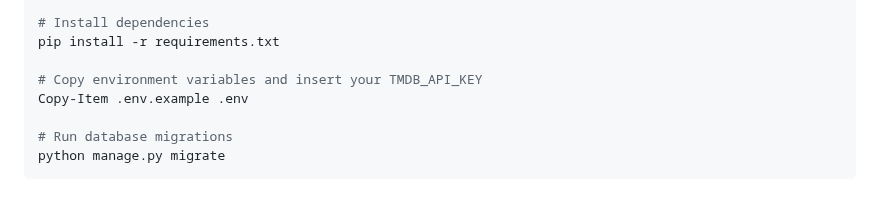
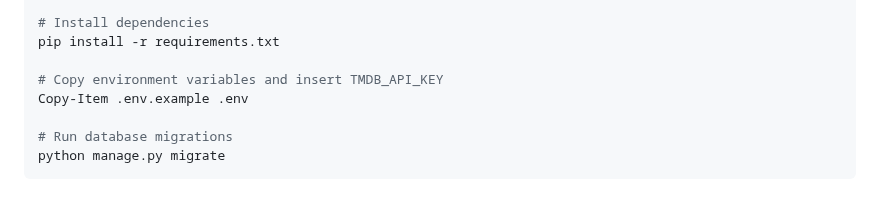
Before and after one commit to omtiwari17/Filvora, a Markdown page: README.md, the part around the change. Rendered like a GitHub page.

Commit message:
Clarify TMDB environment setup
Update the README setup comment to clearly instruct users to add `TMDB_API_KEY` without an unnecessary possessive pronoun.

```diff
--- a/README.md
+++ b/README.md
@@ -165,7 +165,7 @@ python -m venv venv
 # Install dependencies
 pip install -r requirements.txt
 
-# Copy environment variables and insert your TMDB_API_KEY
+# Copy environment variables and insert TMDB_API_KEY
 Copy-Item .env.example .env
 
 # Run database migrations
```
